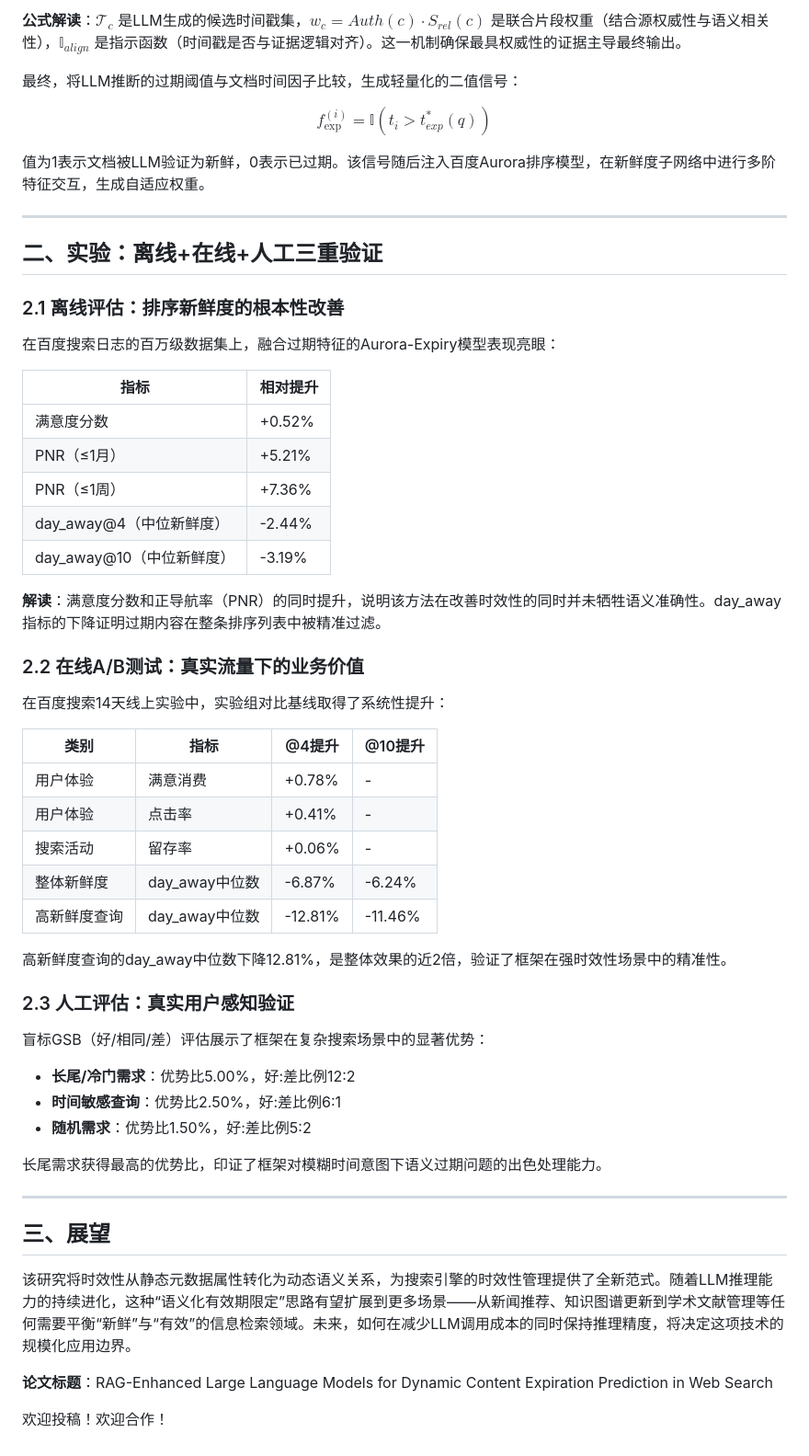
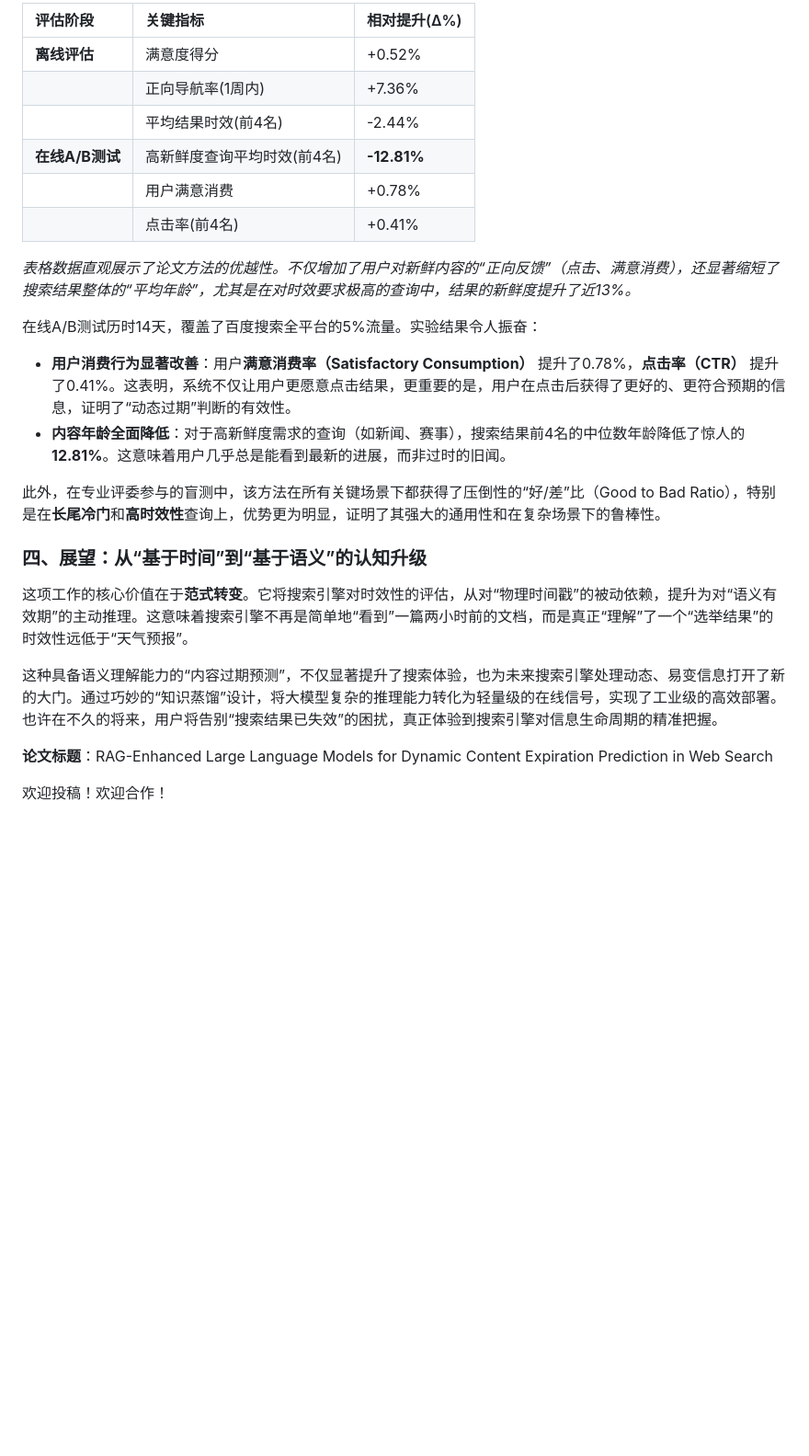
Before and after one commit to AI-PaperDaily/recommendation-system-papers, a Markdown page: gongzhonghao/2026-05-14_RAG-Enhanced-Large-Language-Models-for-Dynamic-Content-Expiration-Prediction-in-Web-Search.md, the part around one of its changes. Shown at 92% size. GitHub-like rendering; blank space fills up the shorter version.

```diff
--- a/gongzhonghao/2026-05-14_RAG-Enhanced-Large-Language-Models-for-Dynamic-Content-Expiration-Prediction-in-Web-Search.md
+++ b/gongzhonghao/2026-05-14_RAG-Enhanced-Large-Language-Models-for-Dynamic-Content-Expiration-Prediction-in-Web-Search.md
@@ -55,59 +55,26 @@ $$t_{exp}^{*}=\arg\max_{t_{c}\in\mathcal{T}_{c}}\sum_{c\in S_{focus}}w_{c}\cdot\
 
-**公式解读**：$\mathcal{T}_{c}$ 是LLM生成的候选时间戳集，$w_{c}=Auth(c)\cdot S_{rel}(c)$ 是联合片段权重（结合源权威性与语义相关性），$\mathbb{I}_{align}$ 是指示函数（时间戳是否与证据逻辑对齐）。这一机制确保最具权威性的证据主导最终输出。
+| 评估阶段 | 关键指标 | 相对提升(Δ%) |
+| :--- | :--- | :--- |
+| **离线评估** | 满意度得分 | +0.52% |
+| | 正向导航率(1周内) | +7.36% |
+| | 平均结果时效(前4名) | -2.44% |
+| **在线A/B测试** | 高新鲜度查询平均时效(前4名) | **-12.81%** |
+| | 用户满意消费 | +0.78% |
+| | 点击率(前4名) | +0.41% |
 
-最终，将LLM推断的过期阈值与文档时间因子比较，生成轻量化的二值信号：
+*表格数据直观展示了论文方法的优越性。不仅增加了用户对新鲜内容的“正向反馈”（点击、满意消费），还显著缩短了搜索结果整体的“平均年龄”，尤其是在对时效要求极高的查询中，结果的新鲜度提升了近13%。*
 
-$$f_{\text{exp}}^{(i)}=\mathbb{I}(t_{i}>t_{exp}^{*}(q))$$
+在线A/B测试历时14天，覆盖了百度搜索全平台的5%流量。实验结果令人振奋：
+- **用户消费行为显著改善**：用户**满意消费率（Satisfactory Consumption）** 提升了0.78%，**点击率（CTR）** 提升了0.41%。这表明，系统不仅让用户更愿意点击结果，更重要的是，用户在点击后获得了更好的、更符合预期的信息，证明了“动态过期”判断的有效性。
+- **内容年龄全面降低**：对于高新鲜度需求的查询（如新闻、赛事），搜索结果前4名的中位数年龄降低了惊人的**12.81%**。这意味着用户几乎总是能看到最新的进展，而非过时的旧闻。
 
-值为1表示文档被LLM验证为新鲜，0表示已过期。该信号随后注入百度Aurora排序模型，在新鲜度子网络中进行多阶特征交互，生成自适应权重。
+此外，在专业评委参与的盲测中，该方法在所有关键场景下都获得了压倒性的“好/差”比（Good to Bad Ratio），特别是在**长尾冷门**和**高时效性**查询上，优势更为明显，证明了其强大的通用性和在复杂场景下的鲁棒性。
 
----
+### 四、展望：从“基于时间”到“基于语义”的认知升级
 
-## 二、实验：离线+在线+人工三重验证
+这项工作的核心价值在于**范式转变**。它将搜索引擎对时效性的评估，从对“物理时间戳”的被动依赖，提升为对“语义有效期”的主动推理。这意味着搜索引擎不再是简单地“看到”一篇两小时前的文档，而是真正“理解”了一个“选举结果”的时效性远低于“天气预报”。
 
-### 2.1 离线评估：排序新鲜度的根本性改善
-
-在百度搜索日志的百万级数据集上，融合过期特征的Aurora-Expiry模型表现亮眼：
-
-| 指标 | 相对提升 |
-|------|---------|
-| 满意度分数 | +0.52% |
-| PNR（≤1月） | +5.21% |
-| PNR（≤1周） | +7.36% |
-| day_away@4（中位新鲜度） | -2.44% |
-| day_away@10（中位新鲜度） | -3.19% |
-
-**解读**：满意度分数和正导航率（PNR）的同时提升，说明该方法在改善时效性的同时并未牺牲语义准确性。day_away指标的下降证明过期内容在整条排序列表中被精准过滤。
-
-### 2.2 在线A/B测试：真实流量下的业务价值
-
-在百度搜索14天线上实验中，实验组对比基线取得了系统性提升：
-
-| 类别 | 指标 | @4提升 | @10提升 |
-|------|------|--------|---------|
-| 用户体验 | 满意消费 | +0.78% | - |
-| 用户体验 | 点击率 | +0.41% | - |
-| 搜索活动 | 留存率 | +0.06% | - |
-| 整体新鲜度 | day_away中位数 | -6.87% | -6.24% |
-| 高新鲜度查询 | day_away中位数 | -12.81% | -11.46% |
-
-高新鲜度查询的day_away中位数下降12.81%，是整体效果的近2倍，验证了框架在强时效性场景中的精准性。
-
-### 2.3 人工评估：真实用户感知验证
-
-盲标GSB（好/相同/差）评估展示了框架在复杂搜索场景中的显著优势：
-
-- **长尾/冷门需求**：优势比5.00%，好:差比例12:2
-- **时间敏感查询**：优势比2.50%，好:差比例6:1
-- **随机需求**：优势比1.50%，好:差比例5:2
-
-长尾需求获得最高的优势比，印证了框架对模糊时间意图下语义过期问题的出色处理能力。
-
----
-
-## 三、展望
-
-该研究将时效性从静态元数据属性转化为动态语义关系，为搜索引擎的时效性管理提供了全新范式。随着LLM推理能力的持续进化，这种“语义化有效期限定”思路有望扩展到更多场景——从新闻推荐、知识图谱更新到学术文献管理等任何需要平衡“新鲜”与“有效”的信息检索领域。未来，如何在减少LLM调用成本的同时保持推理精度，将决定这项技术的规模化应用边界。
+这种具备语义理解能力的“内容过期预测”，不仅显著提升了搜索体验，也为未来搜索引擎处理动态、易变信息打开了新的大门。通过巧妙的“知识蒸馏”设计，将大模型复杂的推理能力转化为轻量级的在线信号，实现了工业级的高效部署。也许在不久的将来，用户将告别“搜索结果已失效”的困扰，真正体验到搜索引擎对信息生命周期的精准把握。
 
 **论文标题**：RAG-Enhanced Large Language Models for Dynamic Content Expiration Prediction in Web Search
 
```
Also changed, not shown: other parts of gongzhonghao/2026-05-14_RAG-Enhanced-Large-Language-Models-for-Dynamic-Content-Expiration-Prediction-in-Web-Search.md (+29 -29 lines).
